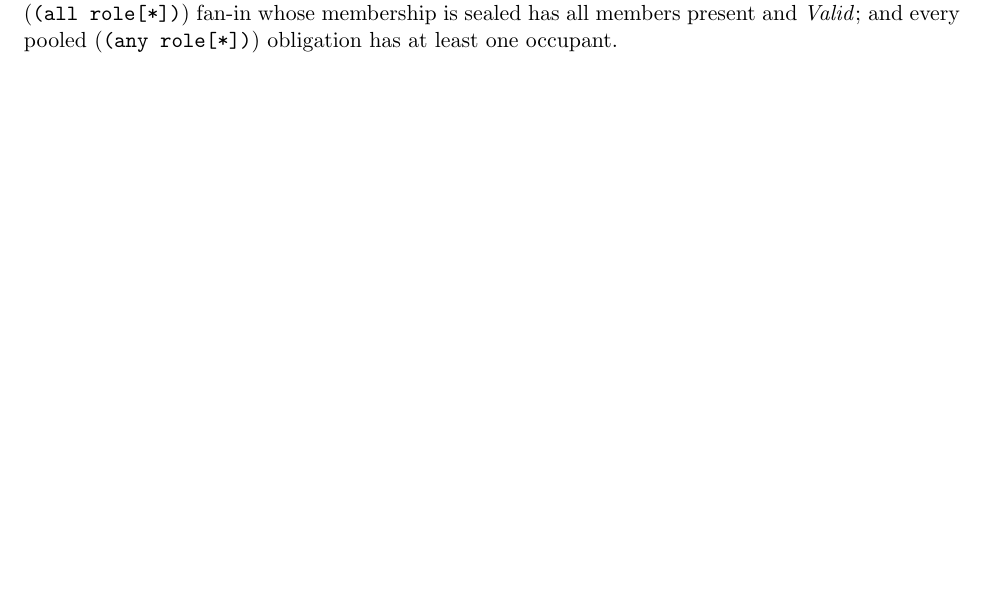
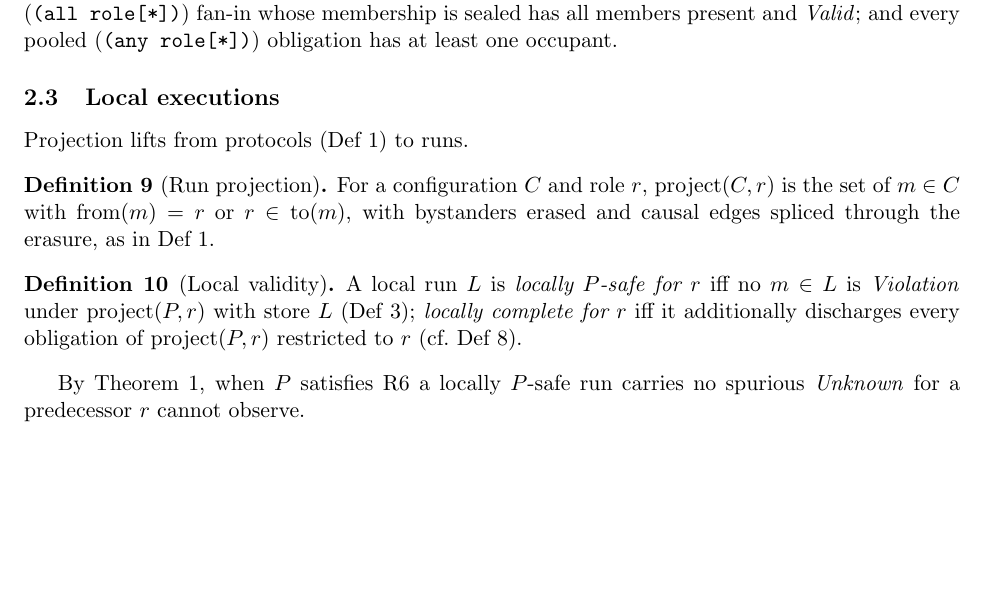
Before and after one commit to anuna-research/cbcl-rs, a LaTeX document (proofs/epp-correspondence/proof.tex): part of page 2 of 2, cut so that both start at the same text, the shorter picture padded with empty space. Compiled offline with pdfLaTeX.

Commit message:
epp-proof: run projection and local validity

```diff
--- a/proofs/epp-correspondence/proof.tex
+++ b/proofs/epp-correspondence/proof.tex
@@ -131,4 +131,25 @@ $\mathit{Valid}$; and every pooled (\code{(any role[*])}) obligation has at leas
 occupant.
 \end{definition}
 
+\subsection{Local executions}
+Projection lifts from protocols (Def~\ref{def:proj}) to runs.
+
+\begin{definition}[Run projection]
+\label{def:run-proj}
+For a configuration $C$ and role $r$, $\mathrm{project}(C,r)$ is the set of $m\in C$ with
+$\mathrm{from}(m)=r$ or $r\in\mathrm{to}(m)$, with bystanders erased and causal edges
+spliced through the erasure, as in Def~\ref{def:proj}.
+\end{definition}
+
+\begin{definition}[Local validity]
+\label{def:localvalid}
+A local run $L$ is \emph{locally $P$-safe for $r$} iff no $m\in L$ is $\mathit{Violation}$
+under $\mathrm{project}(P,r)$ with store $L$ (Def~\ref{def:rolelocal});
+\emph{locally complete for $r$} iff it additionally discharges every obligation of
+$\mathrm{project}(P,r)$ restricted to $r$ (cf.\ Def~\ref{def:pcomplete}).
+\end{definition}
+
+By Theorem~\ref{thm:equiv}, when $P$ satisfies R6 a locally $P$-safe run carries no
+spurious $\mathit{Unknown}$ for a predecessor $r$ cannot observe.
+
 \end{document}
```
